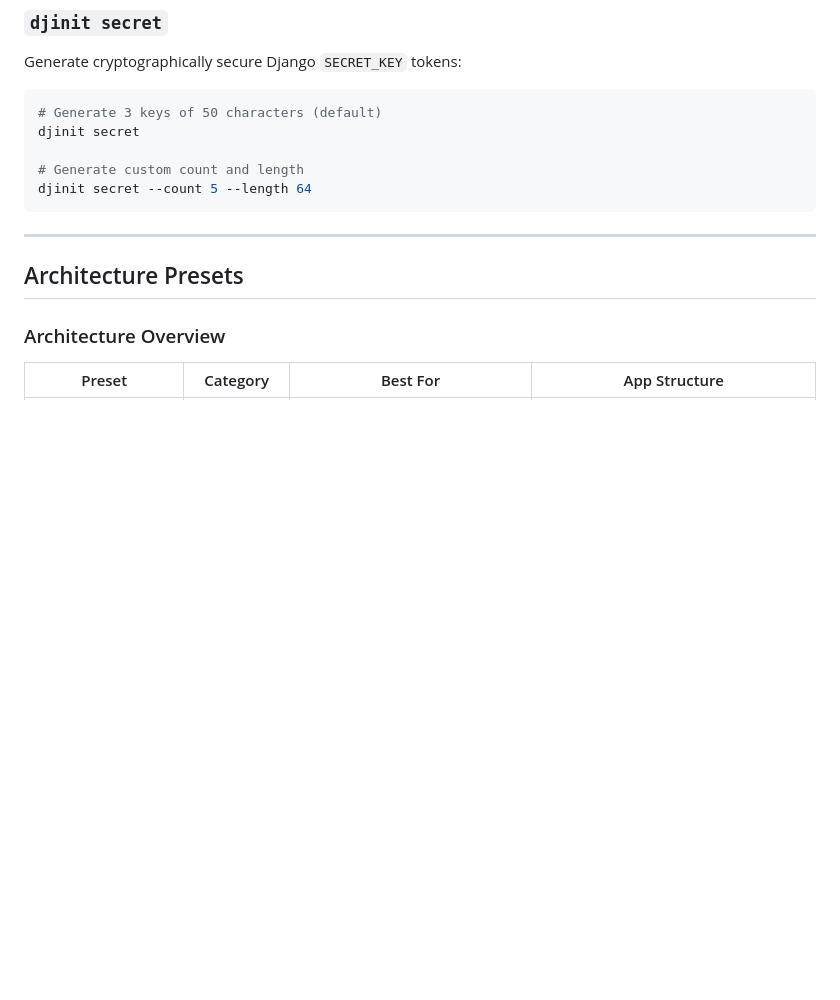
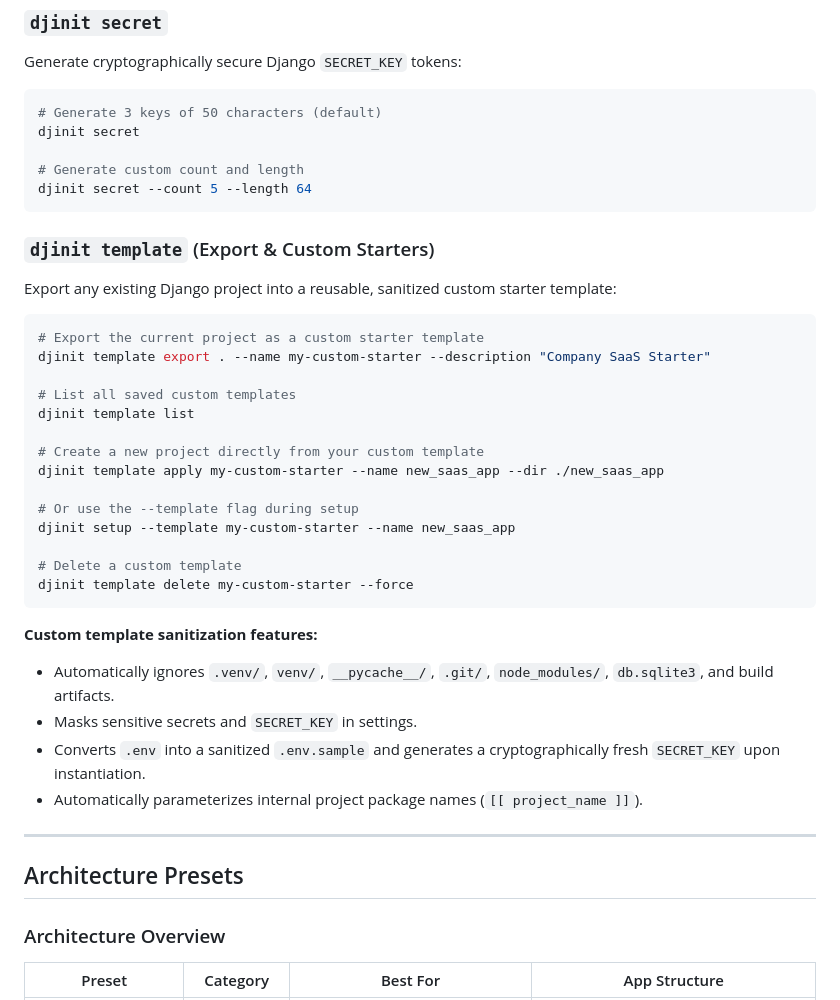
Before and after one commit to S4NKALP/djinit, a Markdown page: README.md, the part around the change. Drawn GitHub-style; blank space fills up the shorter version.

Commit message:
docs(template): update README and mark export to template complete in TODO

````diff
--- a/README.md
+++ b/README.md
@@ -120,6 +120,33 @@ djinit secret
 # Generate custom count and length
 djinit secret --count 5 --length 64
 ```
+
+### `djinit template` (Export & Custom Starters)
+
+Export any existing Django project into a reusable, sanitized custom starter template:
+
+```bash
+# Export the current project as a custom starter template
+djinit template export . --name my-custom-starter --description "Company SaaS Starter"
+
+# List all saved custom templates
+djinit template list
+
+# Create a new project directly from your custom template
+djinit template apply my-custom-starter --name new_saas_app --dir ./new_saas_app
+
+# Or use the --template flag during setup
+djinit setup --template my-custom-starter --name new_saas_app
+
+# Delete a custom template
+djinit template delete my-custom-starter --force
+```
+
+**Custom template sanitization features:**
+- Automatically ignores `.venv/`, `venv/`, `__pycache__/`, `.git/`, `node_modules/`, `db.sqlite3`, and build artifacts.
+- Masks sensitive secrets and `SECRET_KEY` in settings.
+- Converts `.env` into a sanitized `.env.sample` and generates a cryptographically fresh `SECRET_KEY` upon instantiation.
+- Automatically parameterizes internal project package names (`[[ project_name ]]`).
 
 ---
 
````
Also changed, not shown: TODO.md (+5 -1 lines).
